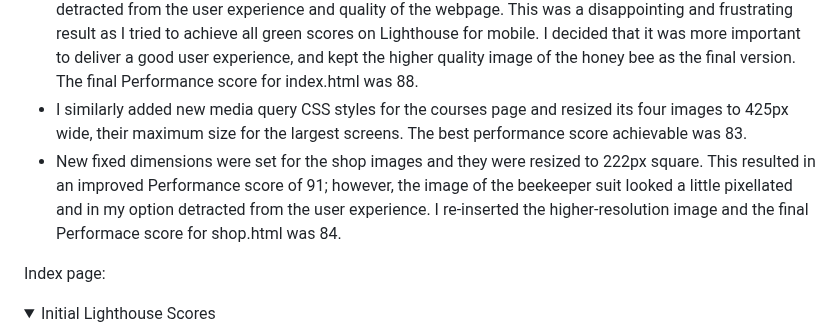
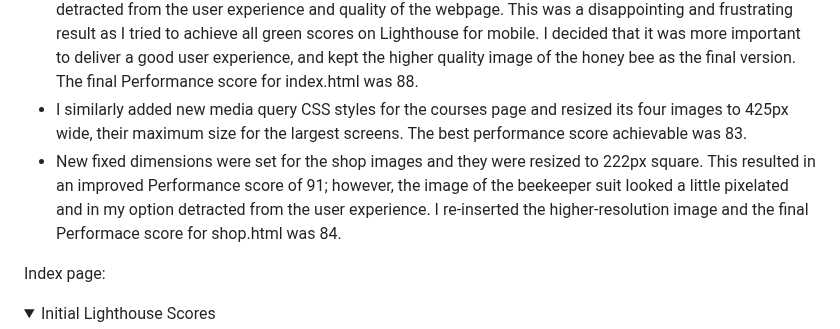
Before and after one commit to simonhw/beekeeping, a Markdown page: README.md, the part around the change. GitHub-like rendering; folded sections open.

Commit message:
Doc: fix typos in lighthouse section.

```diff
--- a/README.md
+++ b/README.md
@@ -404,7 +404,7 @@ Mobile tests were all satisfactory in the Accessibility, Best Practices, and SEO
 After discussing the issue with my CI mentor in the third meeting:
 - I improved the Performance score for index.html to 90 by only using the smaller images and setting their widths and heights to different fixed values in media queries for different screen sizes; however, the quality of the image in the Irish Honey Bee section looked too pixelated on larger screens and overall this detracted from the user experience and quality of the webpage. This was a disappointing and frustrating result as I tried to achieve all green scores on Lighthouse for mobile. I decided that it was more important to deliver a good user experience, and kept the higher quality image of the honey bee as the final version. The final Performance score for index.html was 88.
 - I similarly added new media query CSS styles for the courses page and resized its four images to 425px wide, their maximum size for the largest screens. The best performance score achievable was 83.
-- New fixed dimensions were set for the shop images and they were resized to 222px square. This resulted in an improved Performance score of 91; however, the image of the beekeeper suit looked a little pixellated and in my option detracted from the user experience. I re-inserted the higher-resolution image and the final Performace score for shop.html was 84.
+- New fixed dimensions were set for the shop images and they were resized to 222px square. This resulted in an improved Performance score of 91; however, the image of the beekeeper suit looked a little pixelated and in my option detracted from the user experience. I re-inserted the higher-resolution image and the final Performace score for shop.html was 84.
 
 Index page:
 
```
